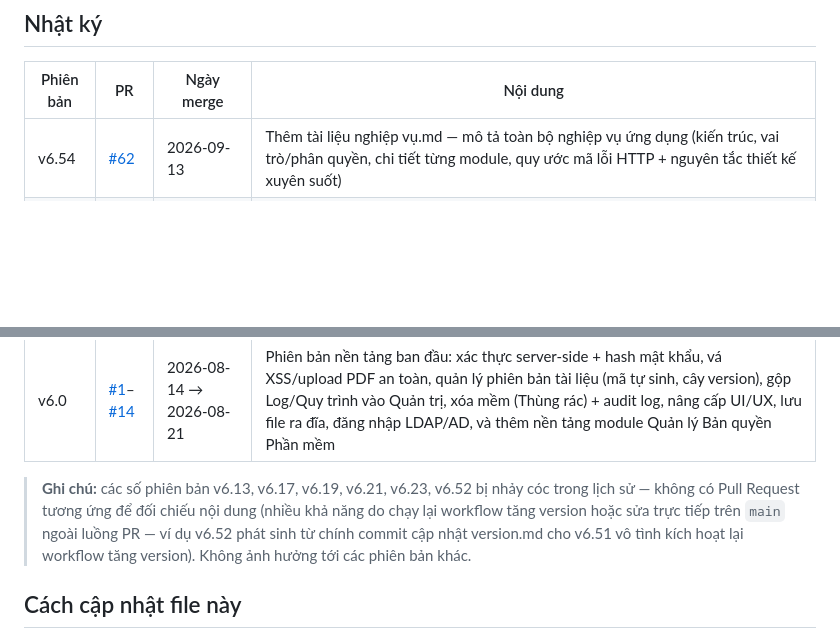
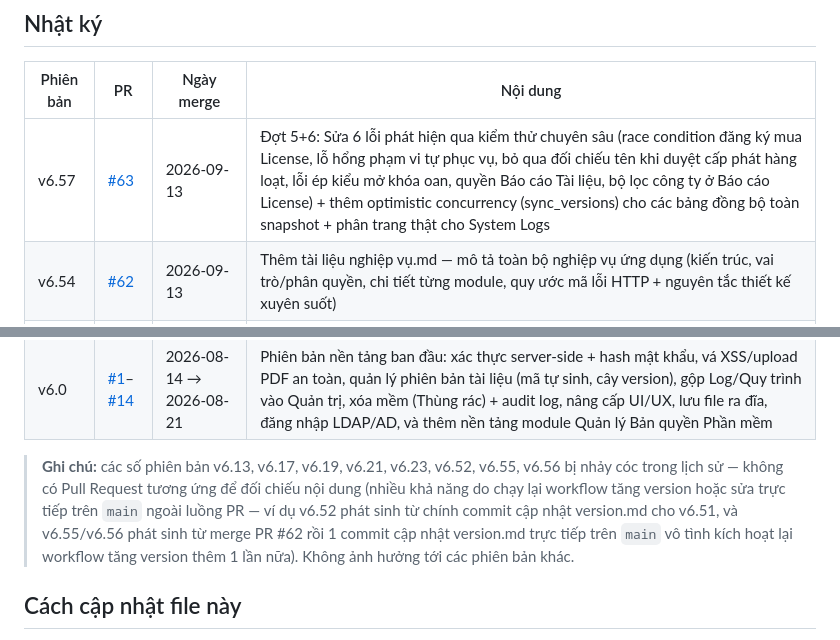
Before and after one commit to pth8081/Brg-dms, a Markdown page: version.md, 2 parts joined by grey strips. Drawn GitHub-style; blank space fills up the shorter version.

Commit message:
Cập nhật version.md: thêm dòng v6.57 (PR #63)
Co-Authored-By: Claude Sonnet 5 <noreply@anthropic.com>
Claude-Session: https://claude.ai/code/session_01SPHbJaAdB1mkcNrxVMSTYj

```diff
--- a/version.md
+++ b/version.md
@@ -12,6 +12,7 @@ sinh ra sau merge, số PR, ngày merge, và mô tả ngắn gọn nội dung th
 
 | Phiên bản | PR | Ngày merge | Nội dung |
 |---|---|---|---|
+| v6.57 | [#63](https://github.com/pth8081/Brg-dms/pull/63) | 2026-09-13 | Đợt 5+6: Sửa 6 lỗi phát hiện qua kiểm thử chuyên sâu (race condition đăng ký mua License, lỗ hổng phạm vi tự phục vụ, bỏ qua đối chiếu tên khi duyệt cấp phát hàng loạt, lỗi ép kiểu mở khóa oan, quyền Báo cáo Tài liệu, bộ lọc công ty ở Báo cáo License) + thêm optimistic concurrency (sync_versions) cho các bảng đồng bộ toàn snapshot + phân trang thật cho System Logs |
 | v6.54 | [#62](https://github.com/pth8081/Brg-dms/pull/62) | 2026-09-13 | Thêm tài liệu nghiệp vụ.md — mô tả toàn bộ nghiệp vụ ứng dụng (kiến trúc, vai trò/phân quyền, chi tiết từng module, quy ước mã lỗi HTTP + nguyên tắc thiết kế xuyên suốt) |
 | v6.53 | [#61](https://github.com/pth8081/Brg-dms/pull/61) | 2026-09-13 | Đợt 3+4: Nâng cấp nodemailer v10 + vá CVE uuid; sửa toàn bộ ~16 lỗi Low (Docs/Admin/bảo mật toàn ứng dụng) + lỗi Low License + các lỗi phát hiện mới qua kiểm thử nghiệp vụ chuyên sâu trên server thật (race condition dự trù ngân sách, validate độ dài CNTT, nội dung email nhắc hạn sai sự thật) |
 | v6.51 | [#60](https://github.com/pth8081/Brg-dms/pull/60) | 2026-09-11 | Đợt 2: Sửa toàn bộ ~29 lỗi Medium (thu hồi JWT khi đổi mật khẩu, xác thực lại mật khẩu hiện tại, ẩn systemLogs, transaction/FOR UPDATE cho License, soft-delete CNTT, chống race condition ngân sách, mở quyền báo cáo license) |
@@ -62,12 +63,14 @@ sinh ra sau merge, số PR, ngày merge, và mô tả ngắn gọn nội dung th
 | v6.1 | [#15](https://github.com/pth8081/dms-prod/pull/15) | 2026-08-21 | Thêm tab Phát hành license và Phân bổ license cho module Bản quyền |
 | v6.0 | [#1](https://github.com/pth8081/dms-prod/pull/1)–[#14](https://github.com/pth8081/dms-prod/pull/14) | 2026-08-14 → 2026-08-21 | Phiên bản nền tảng ban đầu: xác thực server-side + hash mật khẩu, vá XSS/upload PDF an toàn, quản lý phiên bản tài liệu (mã tự sinh, cây version), gộp Log/Quy trình vào Quản trị, xóa mềm (Thùng rác) + audit log, nâng cấp UI/UX, lưu file ra đĩa, đăng nhập LDAP/AD, và thêm nền tảng module Quản lý Bản quyền Phần mềm |
 
-> **Ghi chú:** các số phiên bản v6.13, v6.17, v6.19, v6.21, v6.23, v6.52 bị
-> nhảy cóc trong lịch sử — không có Pull Request tương ứng để đối chiếu nội
-> dung (nhiều khả năng do chạy lại workflow tăng version hoặc sửa trực tiếp
-> trên `main` ngoài luồng PR — ví dụ v6.52 phát sinh từ chính commit cập nhật
-> version.md cho v6.51 vô tình kích hoạt lại workflow tăng version). Không
-> ảnh hưởng tới các phiên bản khác.
+> **Ghi chú:** các số phiên bản v6.13, v6.17, v6.19, v6.21, v6.23, v6.52,
+> v6.55, v6.56 bị nhảy cóc trong lịch sử — không có Pull Request tương ứng để
+> đối chiếu nội dung (nhiều khả năng do chạy lại workflow tăng version hoặc
+> sửa trực tiếp trên `main` ngoài luồng PR — ví dụ v6.52 phát sinh từ chính
+> commit cập nhật version.md cho v6.51, và v6.55/v6.56 phát sinh từ merge PR
+> #62 rồi 1 commit cập nhật version.md trực tiếp trên `main` vô tình kích hoạt
+> lại workflow tăng version thêm 1 lần nữa). Không ảnh hưởng tới các phiên bản
+> khác.
 
 ## Cách cập nhật file này
 
```
